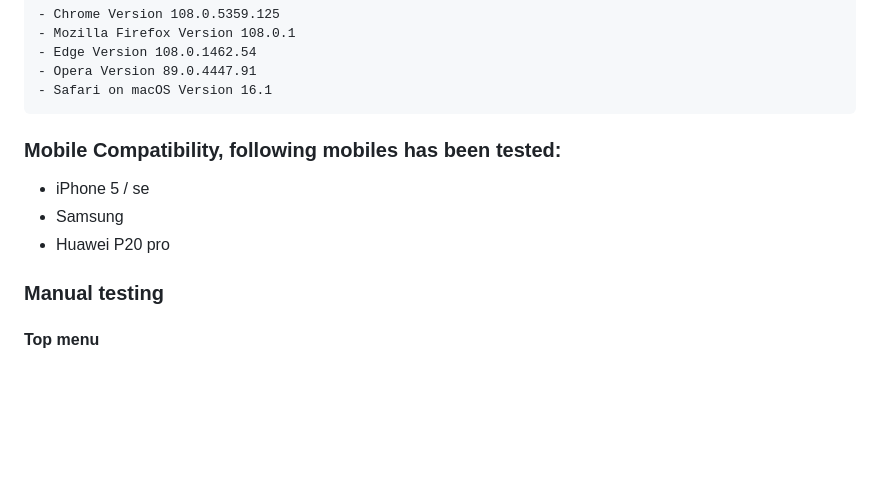
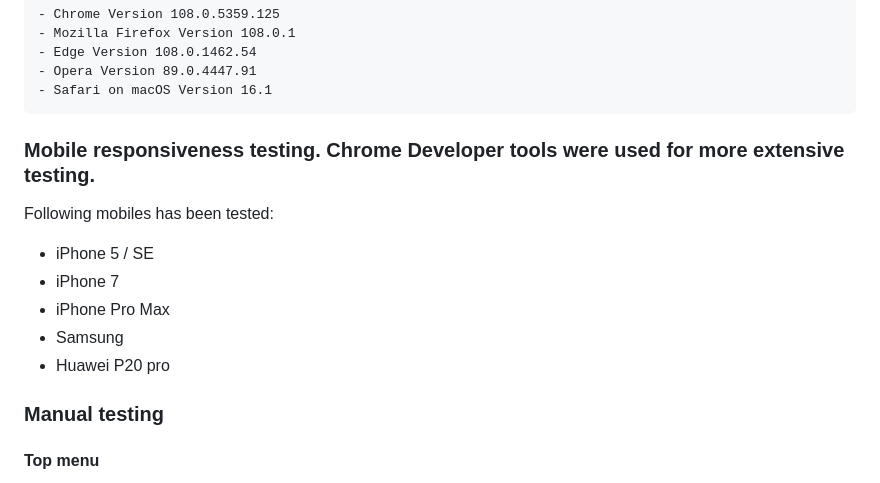
Before and after one commit to LinnSilver/Project1-Farrier, a Markdown page: README.md, the part around the change. GitHub-like rendering; blank space fills up the shorter version.

Commit message:
add content to readme mobile responsivnes

```diff
--- a/README.md
+++ b/README.md
@@ -57,10 +57,14 @@ Clicking the logo returns users to the home page.
     - Edge Version 108.0.1462.54
     - Opera Version 89.0.4447.91
     - Safari on macOS Version 16.1
-### Mobile Compatibility, following mobiles has been tested:
- - iPhone 5 / se
+### Mobile responsiveness testing. Chrome Developer tools were used for more extensive testing.
+Following mobiles has been tested:
+ - iPhone 5 / SE
+ - iPhone 7
+ - iPhone Pro Max
  - Samsung
  - Huawei P20 pro
+
 
 ### Manual testing
 #### Top menu
```
